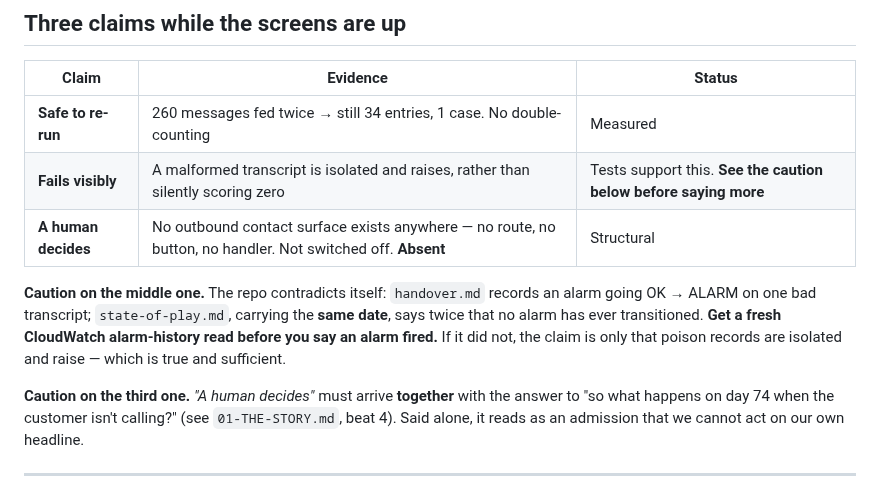
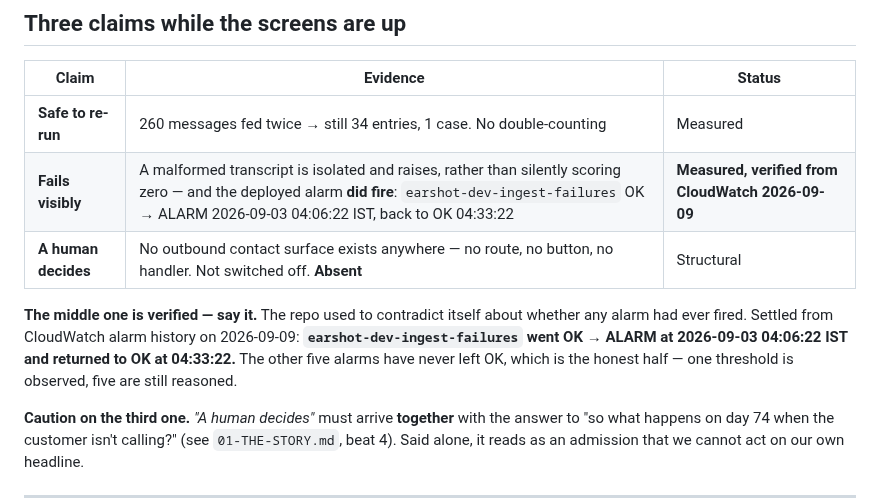
Before and after one commit to ravijp/Genesis_2026, a Markdown page: docs/credit-card/02-THE-DEMO.md, the part around the change. Drawn GitHub-style.

```diff
--- a/docs/credit-card/02-THE-DEMO.md
+++ b/docs/credit-card/02-THE-DEMO.md
@@ -165,14 +165,14 @@ Answer it unprompted and it becomes a sophistication beat instead of a liability
 | Claim | Evidence | Status |
 |---|---|---|
 | **Safe to re-run** | 260 messages fed twice → still 34 entries, 1 case. No double-counting | Measured |
-| **Fails visibly** | A malformed transcript is isolated and raises, rather than silently scoring zero | Tests support this. **See the caution below before saying more** |
+| **Fails visibly** | A malformed transcript is isolated and raises, rather than silently scoring zero — and the deployed alarm **did fire**: `earshot-dev-ingest-failures` OK → ALARM 2026-09-03 04:06:22 IST, back to OK 04:33:22 | **Measured, verified from CloudWatch 2026-09-09** |
 | **A human decides** | No outbound contact surface exists anywhere — no route, no button, no handler. Not switched off. **Absent** | Structural |
 
-**Caution on the middle one.** The repo contradicts itself: `handover.md` records an alarm going
-OK → ALARM on one bad transcript; `state-of-play.md`, carrying the **same date**, says twice that no
-alarm has ever transitioned. **Get a fresh CloudWatch alarm-history read before you say an alarm
-fired.** If it did not, the claim is only that poison records are isolated and raise — which is true
-and sufficient.
+**The middle one is verified — say it.** The repo used to contradict itself about whether any alarm
+had ever fired. Settled from CloudWatch alarm history on 2026-09-09:
+**`earshot-dev-ingest-failures` went OK → ALARM at 2026-09-03 04:06:22 IST and returned to OK at
+04:33:22.** The other five alarms have never left OK, which is the honest half — one threshold is
+observed, five are still reasoned.
 
 **Caution on the third one.** *"A human decides"* must arrive **together** with the answer to "so what
 happens on day 74 when the customer isn't calling?" (see `01-THE-STORY.md`, beat 4). Said alone, it
```
Also changed, not shown: README.md (+1 -1 lines), docs/credit-card/06-DEFENDING-THE-SCORE.md (+31 -4 lines).
